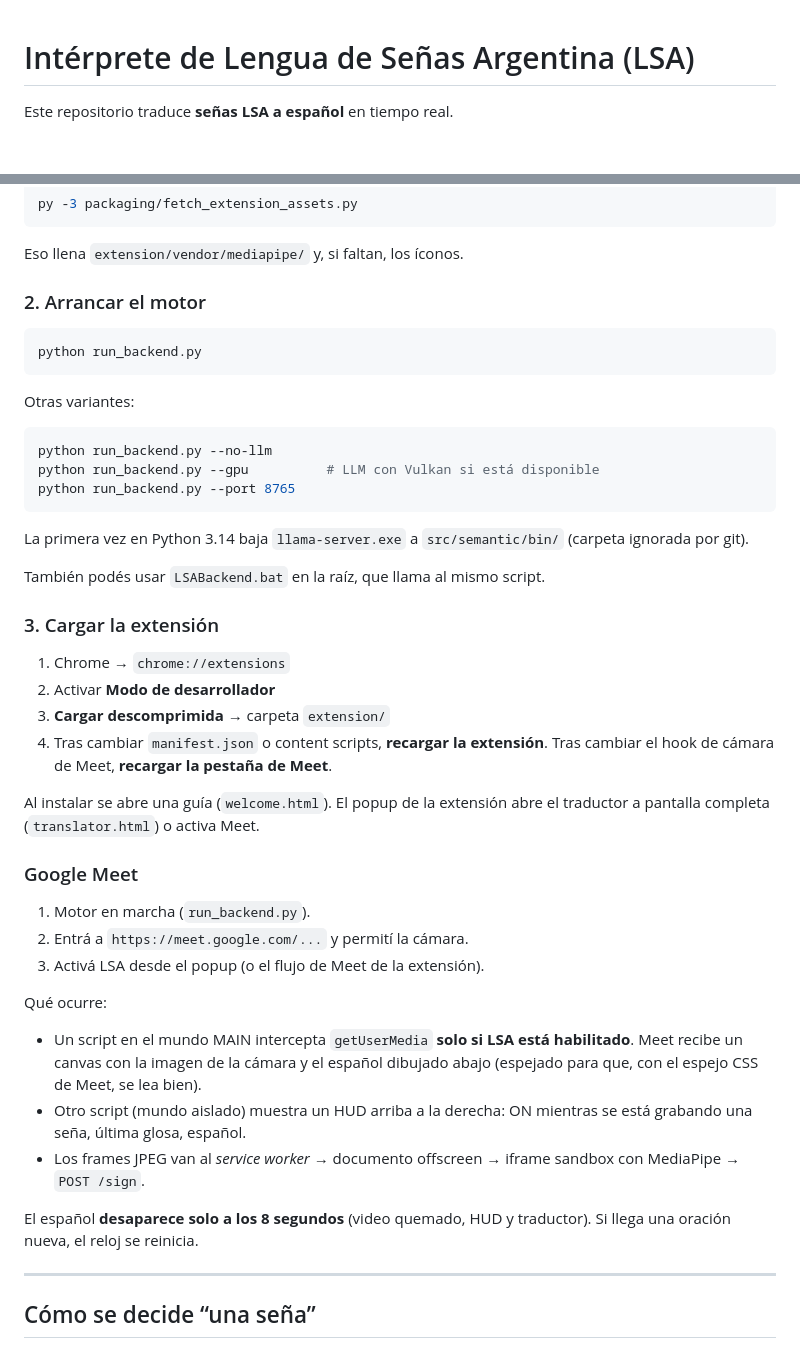
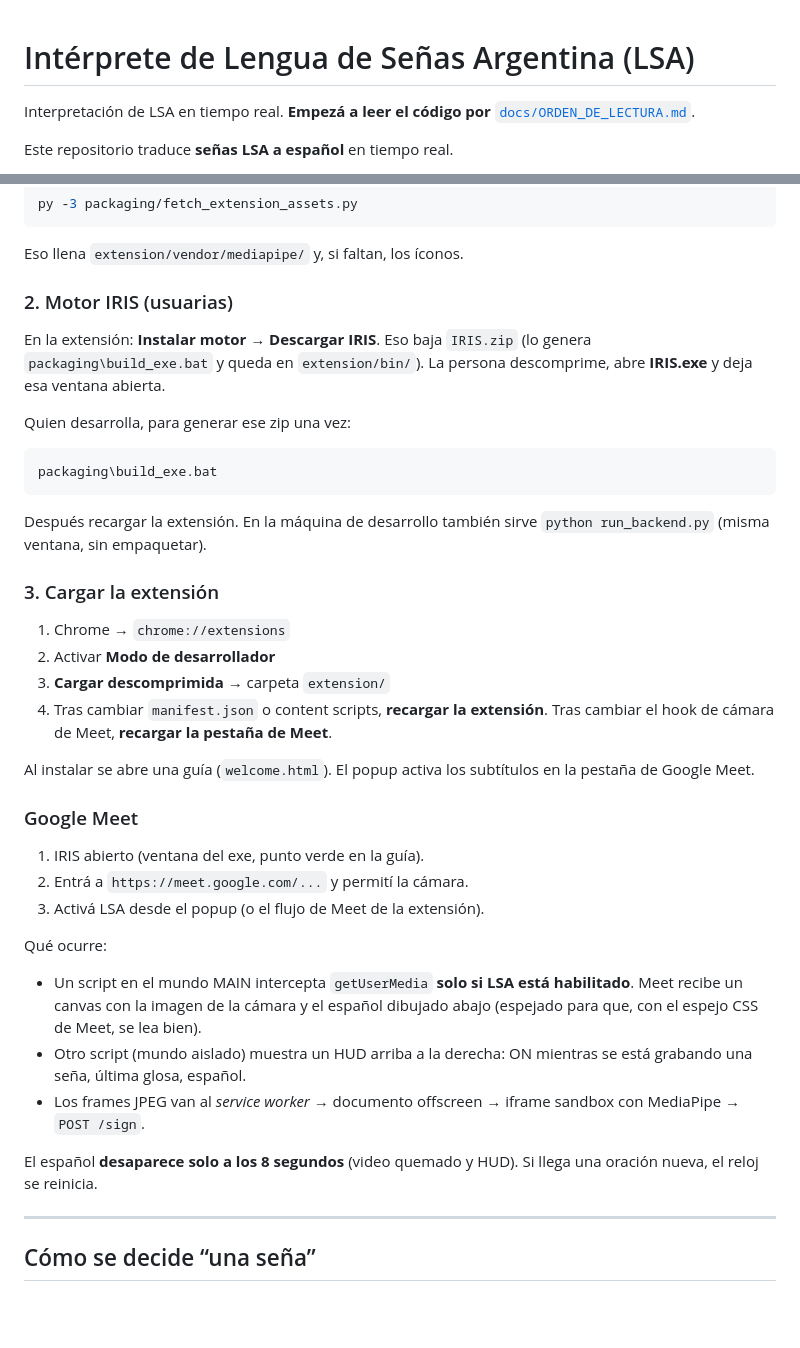
Before and after one commit to FranciscoVeronING/2026_Proyecto_LSA, a Markdown page: README.md, 2 parts joined by grey strips. Drawn GitHub-style; blank space fills up the shorter version.

Commit message:
docs: orden de lectura, arquitectura y arranque de IRIS para la extensión.
Co-authored-by: Cursor <cursoragent@cursor.com>

````diff
--- a/README.md
+++ b/README.md
@@ -1,4 +1,7 @@
 # Intérprete de Lengua de Señas Argentina (LSA)
+
+Interpretación de LSA en tiempo real. **Empezá a leer el código por**
+[`docs/ORDEN_DE_LECTURA.md`](docs/ORDEN_DE_LECTURA.md).
 
 Este repositorio traduce **señas LSA a español** en tiempo real.
 
@@ -85,24 +88,20 @@ py -3 packaging/fetch_extension_assets.py
 
 Eso llena `extension/vendor/mediapipe/` y, si faltan, los íconos.
 
-### 2. Arrancar el motor
+### 2. Motor IRIS (usuarias)
+
+En la extensión: **Instalar motor → Descargar IRIS**. Eso baja `IRIS.zip`
+(lo genera `packaging\build_exe.bat` y queda en `extension/bin/`). La persona
+descomprime, abre **IRIS.exe** y deja esa ventana abierta.
+
+Quien desarrolla, para generar ese zip una vez:
 
 ```bash
-python run_backend.py
+packaging\build_exe.bat
 ```
 
-Otras variantes:
-
-```bash
-python run_backend.py --no-llm
-python run_backend.py --gpu          # LLM con Vulkan si está disponible
-python run_backend.py --port 8765
-```
-
-La primera vez en Python 3.14 baja `llama-server.exe` a `src/semantic/bin/`
-(carpeta ignorada por git).
-
-También podés usar `LSABackend.bat` en la raíz, que llama al mismo script.
+Después recargar la extensión. En la máquina de desarrollo también sirve
+`python run_backend.py` (misma ventana, sin empaquetar).
 
 ### 3. Cargar la extensión
 
@@ -112,12 +111,12 @@ También podés usar `LSABackend.bat` en la raíz, que llama al mismo script.
 4. Tras cambiar `manifest.json` o content scripts, **recargar la extensión**.
    Tras cambiar el hook de cámara de Meet, **recargar la pestaña de Meet**.
 
-Al instalar se abre una guía (`welcome.html`). El popup de la extensión abre
-el traductor a pantalla completa (`translator.html`) o activa Meet.
+Al instalar se abre una guía (`welcome.html`). El popup activa los subtítulos
+en la pestaña de Google Meet.
 
 ### Google Meet
 
-1. Motor en marcha (`run_backend.py`).
+1. IRIS abierto (ventana del exe, punto verde en la guía).
 2. Entrá a `https://meet.google.com/...` y permití la cámara.
 3. Activá LSA desde el popup (o el flujo de Meet de la extensión).
 
@@ -131,8 +130,8 @@ Qué ocurre:
 - Los frames JPEG van al *service worker* → documento offscreen → iframe
   sandbox con MediaPipe → `POST /sign`.
 
-El español **desaparece solo a los 8 segundos** (video quemado, HUD y
-traductor). Si llega una oración nueva, el reloj se reinicia.
+El español **desaparece solo a los 8 segundos** (video quemado y HUD). Si
+llega una oración nueva, el reloj se reinicia.
 
 ---
 
````
Also changed, not shown: docs/ARQUITECTURA.md (+11 -9 lines), docs/ORDEN_DE_LECTURA.md (added, +130 -0 lines).
